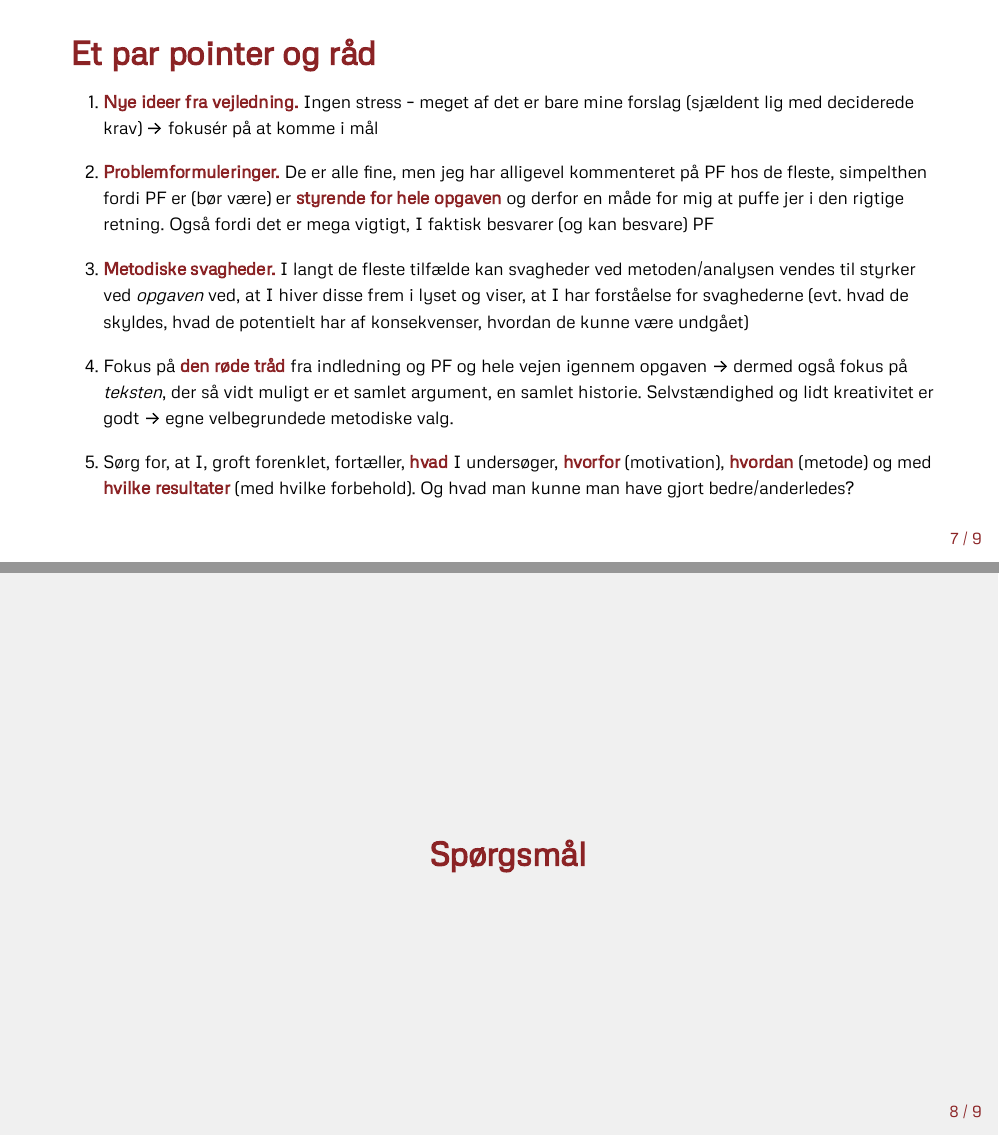
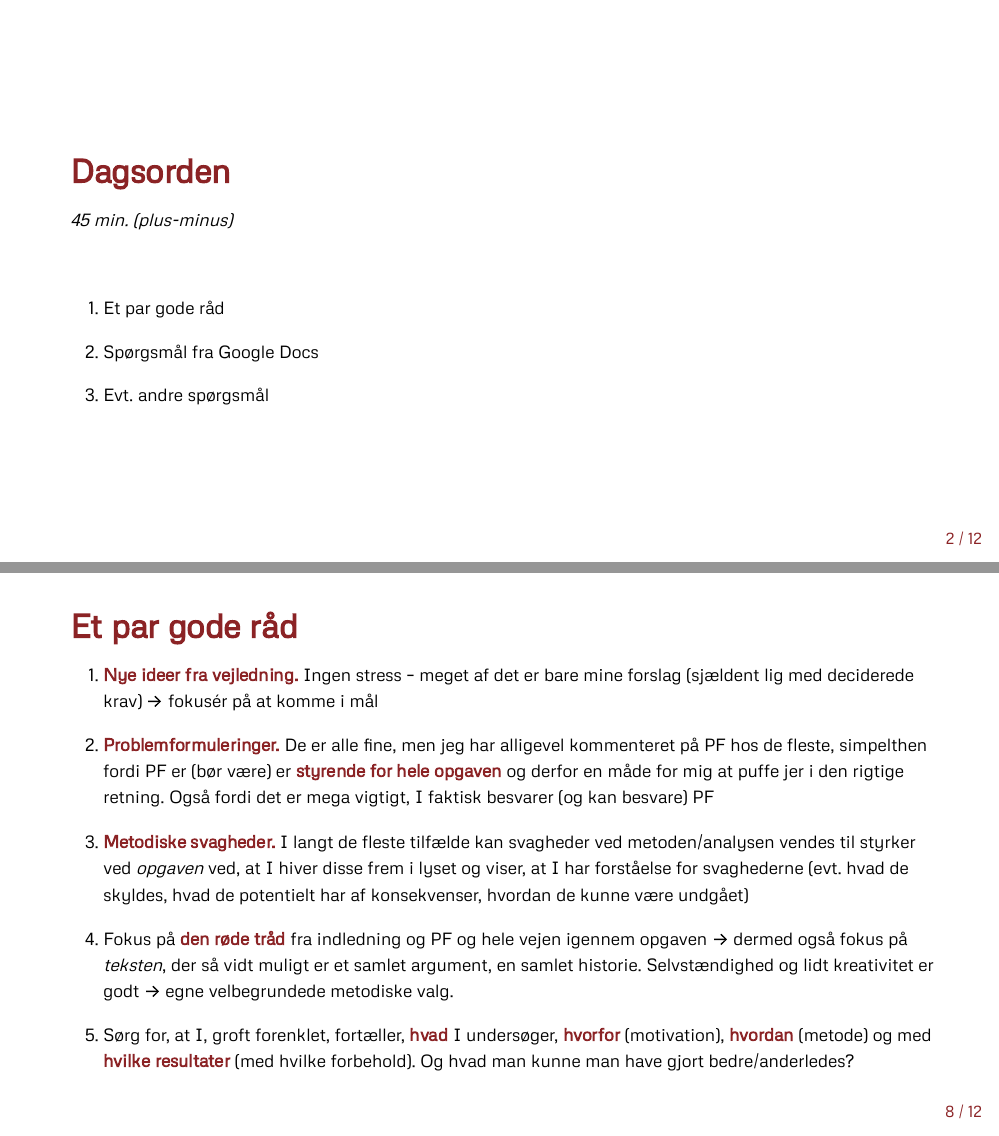
Before and after one commit to soerendamsbo/m3, an R Markdown document (m3-99_sporgetime.Rmd): pages 2 and 3 of 4 before the commit and pages 2 and 3 of 7 after it, joined at a grey line. The pictures show the output file m3-99_sporgetime.html that the author committed with the source, opened offline.

Commit message:
sporgetime2

````diff
--- a/m3-99_sporgetime.Rmd
+++ b/m3-99_sporgetime.Rmd
@@ -2,7 +2,7 @@
 title: "Spørgetime"
 subtitle: |
   | Metode 3
-  | [.white[Link til slides: kortlink.dk/2acdu]](https://soerendamsbo.github.io/m3/m3-6_eksperimentelle-designs.html)
+  | [.white[Link til slides: kortlink.dk/2bp5h]](https://soerendamsbo.github.io/m3/m3-6_eksperimentelle-designs.html)
 author: Søren Damsbo-Svendsen<br>[.white[sdas@ifs.ku.dk]](mailto:sdas@ifs.ku.dk)
 institute: Institut for Statskundskab<br>Københavns Universitet
 date: "25. maj 2021"
@@ -30,7 +31,22 @@ Sys.setlocale(locale = "da_DK.UTF-8")
 xaringanExtra::use_tile_view()
 ```
 
-# Et par pointer og råd
+# Dagsorden
+
+
+*45 min. (plus-minus)*
+
+<br>
+
+1. Et par gode råd
+
+2. Spørgsmål fra Google Docs
+
+3. Evt. andre spørgsmål
+
+---
+
+# Et par gode råd
 
 --
 
@@ -61,3 +77,26 @@ class: inverse, center, middle
 class: inverse, center, middle
 
 Spørgsmål 1
+
+---
+
+# Evt. andre spørgsmål
+
+---
+class: title-slide
+
+.pull-left[
+
+<iframe src="https://giphy.com/embed/xUn3C8WqEzUEeQoRa0" width="480" height="270" frameBorder="0" class="giphy-embed" allowFullScreen></iframe>
+
+<iframe src="https://giphy.com/embed/dC2eiTl83ted3x2ZvS" width="480" height="360" frameBorder="0" class="giphy-embed" allowFullScreen></iframe>
+
+]
+
+.pull-right[
+
+<iframe src="https://giphy.com/embed/26xBFigHfSls66eMU" width="480" height="320" frameBorder="0" class="giphy-embed" allowFullScreen></iframe>
+
+<iframe src="https://giphy.com/embed/WpayJC5JHOJ3JDMdle" width="320" height="320" frameBorder="0" class="giphy-embed" allowFullScreen></iframe>
+
+]
````
Also changed, not shown: m3-99_sporgetime.html, m3-99_sporgetime.Rmd (1 more changed lines).
